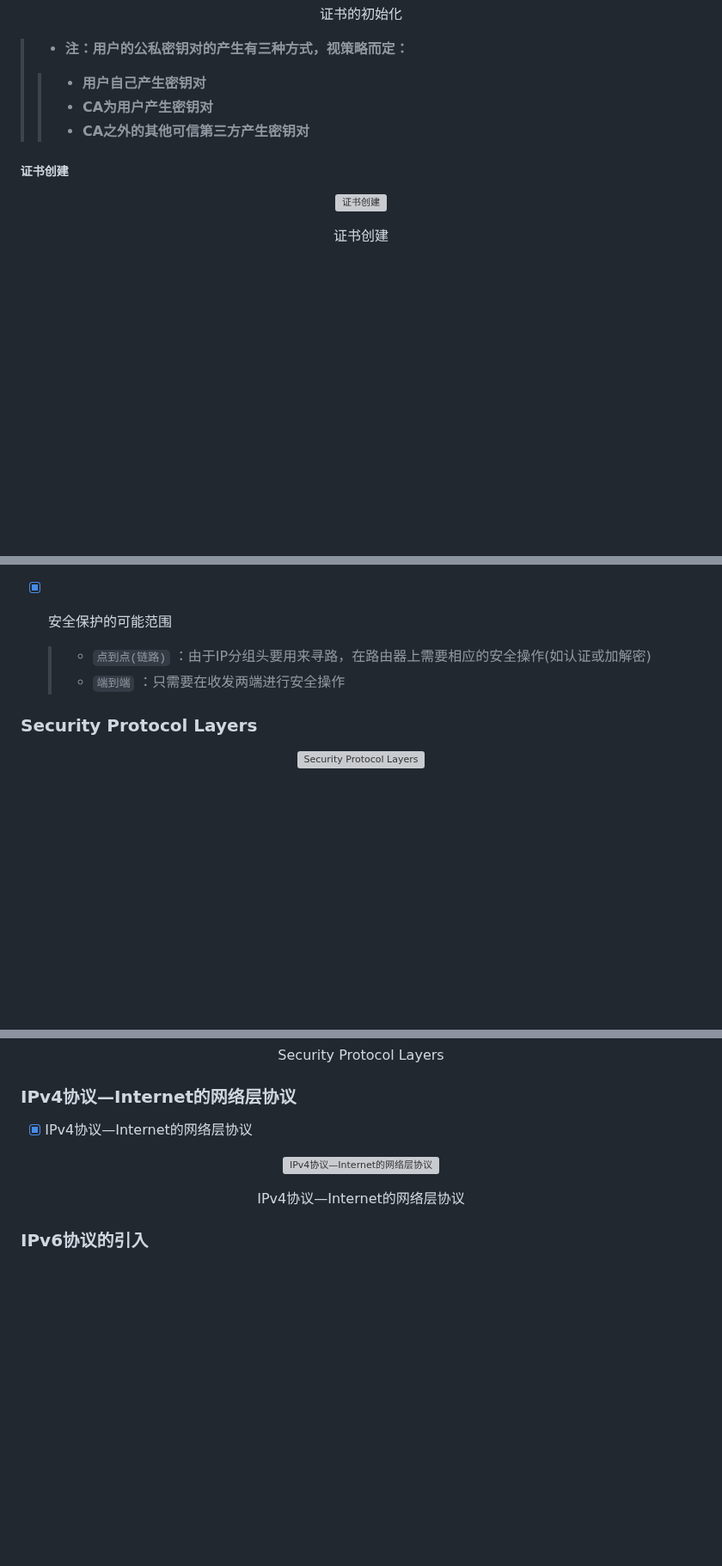
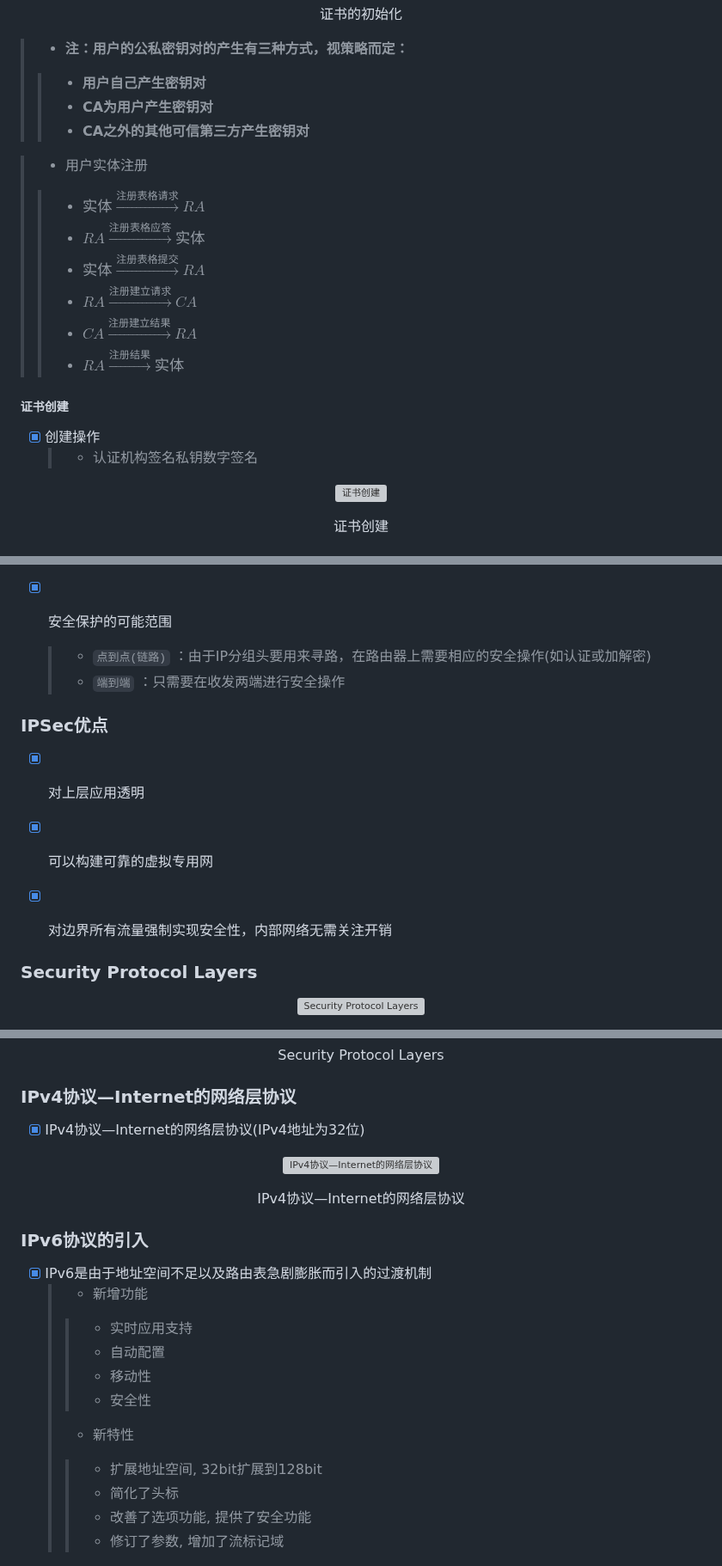
Before and after one commit to forget-eve/NSP, a Markdown page: README.md, 3 parts joined by grey strips. Shown at 86% size. Drawn GitHub-style; blank space fills up the shorter version; grey boxes are pictures that could not be loaded.

```diff
--- a/README.md
+++ b/README.md
@@ -1106,7 +1106,18 @@
 > > - **CA为用户产生密钥对**
 > > - **CA之外的其他可信第三方产生密钥对**
 
+> - 用户实体注册
+> > - $实体 \xrightarrow{注册表格请求} RA$
+> > - $RA \xrightarrow{注册表格应答} 实体$
+> > - $实体 \xrightarrow{注册表格提交} RA$
+> > - $RA \xrightarrow{注册建立请求} CA$
+> > - $CA \xrightarrow{注册建立结果} RA$
+> > - $RA \xrightarrow{注册结果} 实体$
+
 ##### 证书创建
+
+- [x] 创建操作
+	> - 认证机构签名私钥数字签名
 
 <p align="center">
   <img src="./img/证书创建.png" alt="证书创建">
@@ -1634,6 +1646,14 @@
 	> - `点到点(链路)` ：由于IP分组头要用来寻路，在路由器上需要相应的安全操作(如认证或加解密)
 	> - `端到端` ：只需要在收发两端进行安全操作
 
+### IPSec优点
+
+- [x] 对上层应用透明
+
+- [x] 可以构建可靠的虚拟专用网
+
+- [x] 对边界所有流量强制实现安全性，内部网络无需关注开销
+
 ### Security Protocol Layers
 
 <p align="center">
@@ -1654,7 +1674,7 @@
 
 ### IPv4协议—Internet的网络层协议
 
-- [x] IPv4协议—Internet的网络层协议
+- [x] IPv4协议—Internet的网络层协议(IPv4地址为32位)
 
 <p align="center">
   <img src="./img/IPv4协议—Internet的网络层协议.png" alt="IPv4协议—Internet的网络层协议">
@@ -1664,6 +1684,19 @@
 </p>
 
 ### IPv6协议的引入
+
+- [x] IPv6是由于地址空间不足以及路由表急剧膨胀而引入的过渡机制
+	> - 新增功能
+	> > - 实时应用支持
+	> > - 自动配置
+	> > - 移动性
+	> > - 安全性
+	>
+	> - 新特性
+	> > - 扩展地址空间, 32bit扩展到128bit
+	> > - 简化了头标
+	> > - 改善了选项功能, 提供了安全功能
+	> > - 修订了参数, 增加了流标记域
 
 <p align="center">
   <img src="./img/IPv6协议的引入.png" alt="IPv6协议的引入">
```
Also changed, not shown: other parts of README.md (+7 -4 lines).
